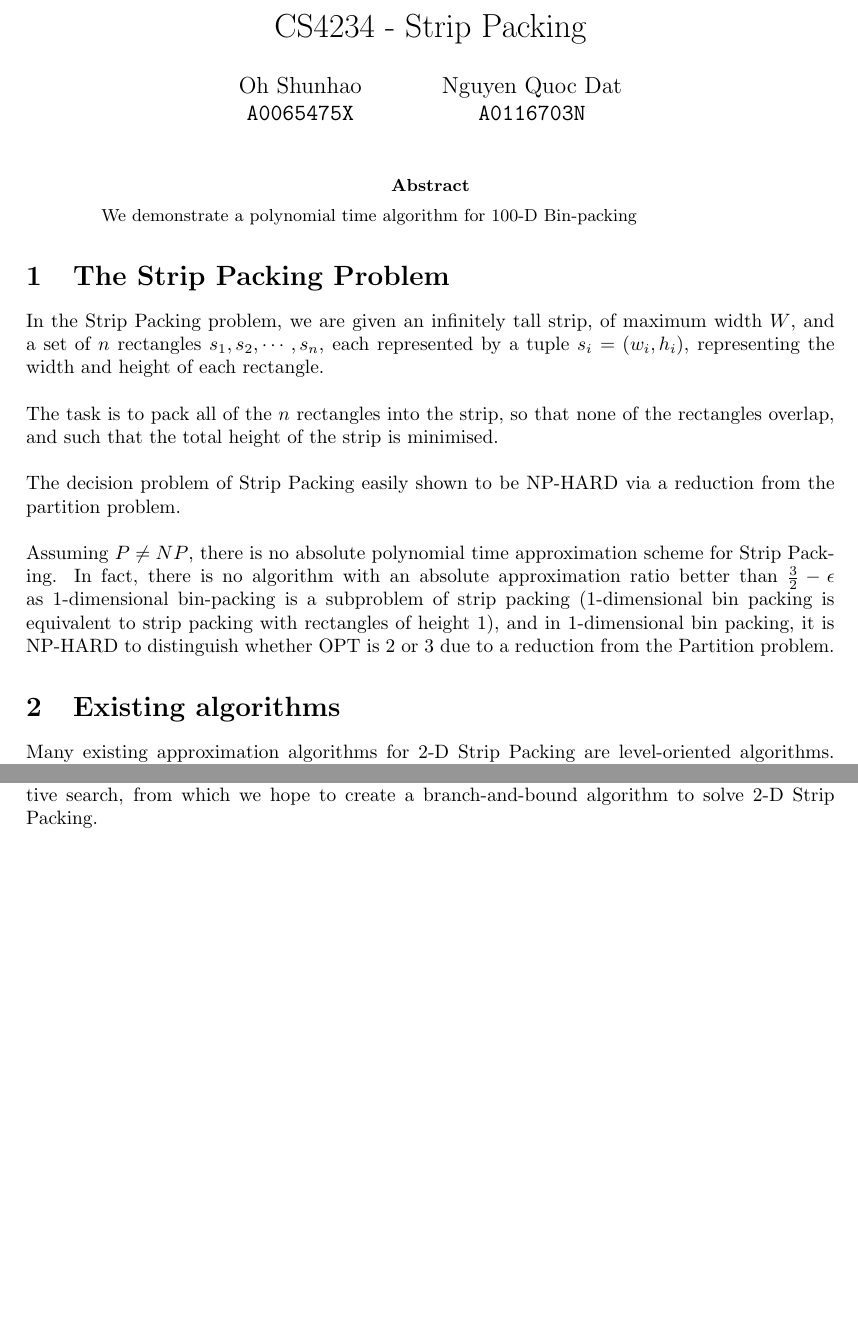
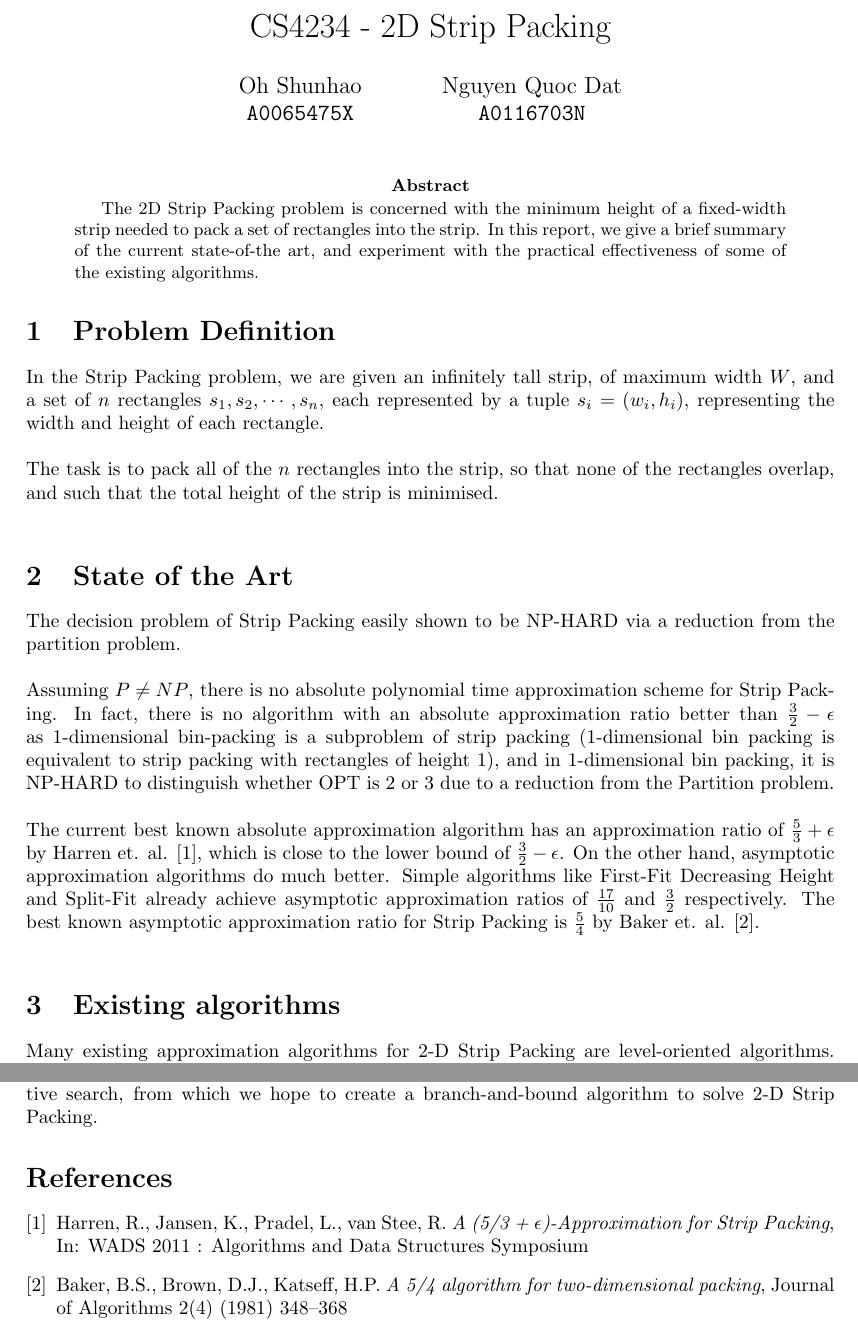
Before and after one commit to Ohohcakester/StripPacking, a LaTeX paper (report/interim.tex): two parts of pages 1 and 2 of 3 before the commit and two parts of pages 1 and 3 of 3 after it, joined at a grey line, cut so that both start at the same text, the shorter picture padded with empty space. Compiled offline with pdfLaTeX.

Commit message:
Update report

```diff
--- a/report/interim.tex
+++ b/report/interim.tex
@@ -14,23 +14,26 @@ Oh Shunhao\\
 Nguyen Quoc Dat\\
   \texttt{A0116703N}
 }
-\title{CS4234 - Strip Packing}
+\title{CS4234 - 2D Strip Packing}
 \date{}
 
 \maketitle
 
 \begin{abstract}
-We demonstrate a polynomial time algorithm for 100-D Bin-packing
+The 2D Strip Packing problem is concerned with the minimum height of a fixed-width strip needed to pack a set of rectangles into the strip. In this report, we give a brief summary of the current state-of-the art, and experiment with the practical effectiveness of some of the existing algorithms.
 \end{abstract}
 
-\section{The Strip Packing Problem}
+\section{Problem Definition}
 In the Strip Packing problem, we are given an infinitely tall strip, of maximum width $W$, and a set of $n$ rectangles $s_1,s_2,\cdots,s_n$, each represented by a tuple $s_i = (w_i,h_i)$, representing the width and height of each rectangle.\\
 \\
 The task is to pack all of the $n$ rectangles into the strip, so that none of the rectangles overlap, and such that the total height of the strip is minimised.\\
-\\
+
+\section{State of the Art}
 The decision problem of Strip Packing easily shown to be NP-HARD via a reduction from the partition problem.\\
 \\
-Assuming $P \neq NP$, there is no absolute polynomial time approximation scheme for Strip Packing. In fact, there is no algorithm with an absolute approximation ratio better than $\frac{3}{2} - \epsilon$ as 1-dimensional bin-packing is a subproblem of strip packing (1-dimensional bin packing is equivalent to strip packing with rectangles of height $1$), and in 1-dimensional bin packing, it is NP-HARD to distinguish whether OPT is $2$ or $3$ due to a reduction from the Partition problem.
+Assuming $P \neq NP$, there is no absolute polynomial time approximation scheme for Strip Packing. In fact, there is no algorithm with an absolute approximation ratio better than $\frac{3}{2} - \epsilon$ as 1-dimensional bin-packing is a subproblem of strip packing (1-dimensional bin packing is equivalent to strip packing with rectangles of height $1$), and in 1-dimensional bin packing, it is NP-HARD to distinguish whether OPT is $2$ or $3$ due to a reduction from the Partition problem.\\
+\\
+The current best known absolute approximation algorithm has an approximation ratio of $\frac{5}{3} + \epsilon$ by Harren et. al. \cite{harren1}, which is close to the lower bound of $\frac{3}{2} - \epsilon$. On the other hand, asymptotic approximation algorithms do much better. Simple algorithms like First-Fit Decreasing Height and Split-Fit already achieve asymptotic approximation ratios of $\frac{17}{10}$ and $\frac{3}{2}$ respectively. The best known asymptotic approximation ratio for Strip Packing is $\frac{5}{4}$ by Baker et. al.  \cite{baker1}.\\
 
 \section{Existing algorithms}
 Many existing approximation algorithms for 2-D Strip Packing are level-oriented algorithms. Level-oriented algorithms involve packing items into shelves of certain heights. These algorithms include First-Fit Decreasing Height, and Split-Fit.
@@ -85,4 +88,16 @@ Currently, we are in the process of implementing a Maximal Rectangles-based exha
 \\
 With the use of FFDH and SF, we can then derive upper and lower bounds for the exhaustive search, from which we hope to create a branch-and-bound algorithm to solve 2-D Strip Packing.
 
+\begin{thebibliography}{9}
+\bibitem{harren1}
+  Harren, R., Jansen, K., Pradel, L., van Stee, R.
+  \emph{A (5/3 + $\epsilon$)-Approximation for Strip Packing},
+  In: WADS 2011 : Algorithms and Data Structures Symposium
+
+\bibitem{baker1}
+  Baker, B.S., Brown, D.J., Katseff, H.P.
+  \emph{A 5/4 algorithm for two-dimensional packing},
+  Journal of Algorithms 2(4) (1981) 348–368
+\end{thebibliography}
+
 \end{document}
```
Also changed, not shown: report/interim.tex (6 more changed lines).
